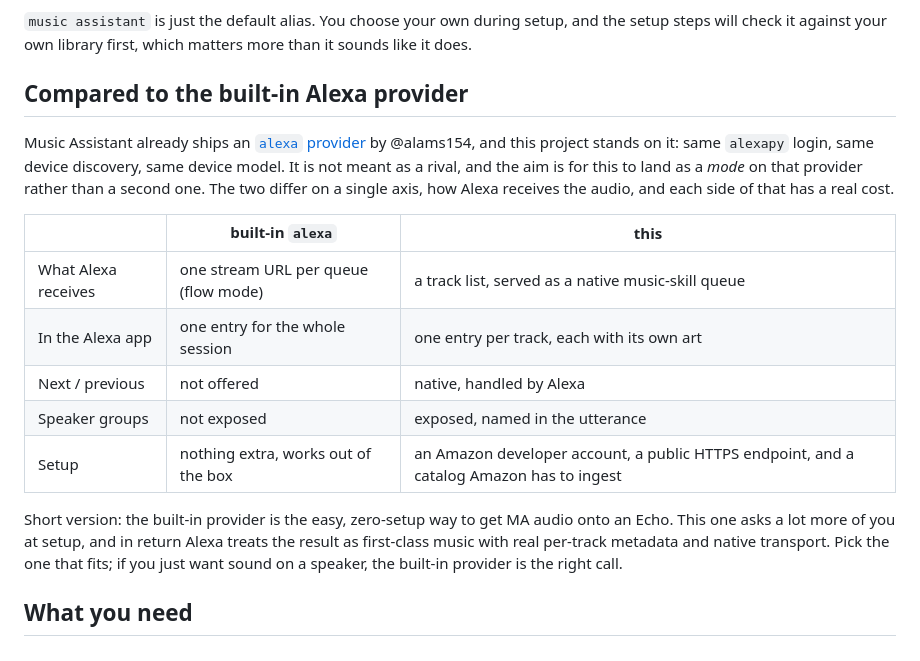
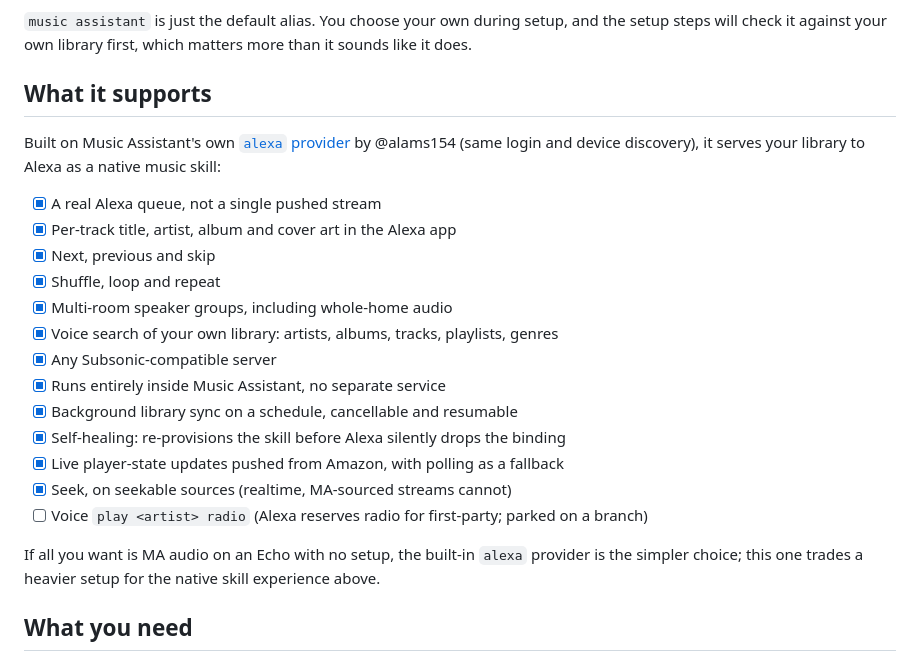
Before and after one commit to 312-dev/ma-alexa-music-skill, a Markdown page: README.md, the part around the change. Drawn GitHub-style.

Commit message:
docs: list supported features as a checklist instead of a comparison table

```diff
--- a/README.md
+++ b/README.md
@@ -27,28 +27,29 @@ home audio groups.
 setup steps will check it against your own library first, which matters more
 than it sounds like it does.
 
-## Compared to the built-in Alexa provider
+## What it supports
 
-Music Assistant already ships an [`alexa` provider](https://www.music-assistant.io/player-support/alexa/)
-by @alams154, and this project stands on it: same `alexapy` login, same device
-discovery, same device model. It is not meant as a rival, and the aim is for
-this to land as a *mode* on that provider rather than a second one. The two
-differ on a single axis, how Alexa receives the audio, and each side of that has
-a real cost.
+Built on Music Assistant's own [`alexa` provider](https://www.music-assistant.io/player-support/alexa/)
+by @alams154 (same login and device discovery), it serves your library to Alexa
+as a native music skill:
 
-| | built-in `alexa` | this |
-|---|---|---|
-| What Alexa receives | one stream URL per queue (flow mode) | a track list, served as a native music-skill queue |
-| In the Alexa app | one entry for the whole session | one entry per track, each with its own art |
-| Next / previous | not offered | native, handled by Alexa |
-| Speaker groups | not exposed | exposed, named in the utterance |
-| Setup | nothing extra, works out of the box | an Amazon developer account, a public HTTPS endpoint, and a catalog Amazon has to ingest |
+- [x] A real Alexa queue, not a single pushed stream
+- [x] Per-track title, artist, album and cover art in the Alexa app
+- [x] Next, previous and skip
+- [x] Shuffle, loop and repeat
+- [x] Multi-room speaker groups, including whole-home audio
+- [x] Voice search of your own library: artists, albums, tracks, playlists, genres
+- [x] Any Subsonic-compatible server
+- [x] Runs entirely inside Music Assistant, no separate service
+- [x] Background library sync on a schedule, cancellable and resumable
+- [x] Self-healing: re-provisions the skill before Alexa silently drops the binding
+- [x] Live player-state updates pushed from Amazon, with polling as a fallback
+- [x] Seek, on seekable sources (realtime, MA-sourced streams cannot)
+- [ ] Voice `play <artist> radio` (Alexa reserves radio for first-party; parked on a branch)
 
-Short version: the built-in provider is the easy, zero-setup way to get MA audio
-onto an Echo. This one asks a lot more of you at setup, and in return Alexa
-treats the result as first-class music with real per-track metadata and native
-transport. Pick the one that fits; if you just want sound on a speaker, the
-built-in provider is the right call.
+If all you want is MA audio on an Echo with no setup, the built-in `alexa`
+provider is the simpler choice; this one trades a heavier setup for the native
+skill experience above.
 
 ## What you need
 
```
